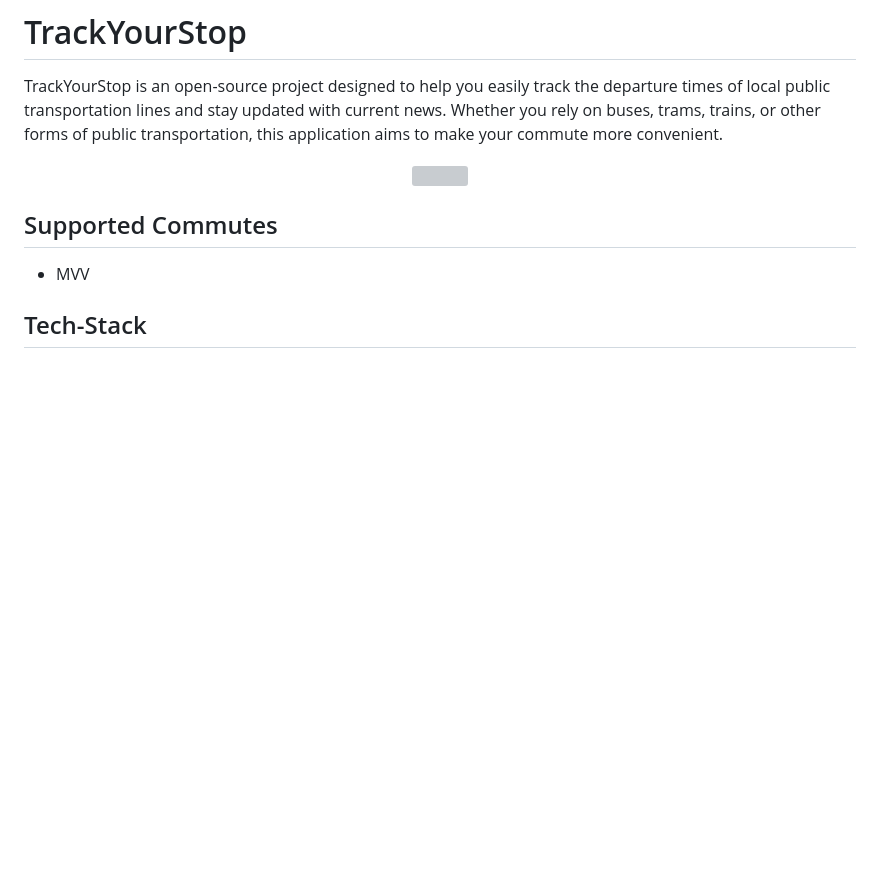
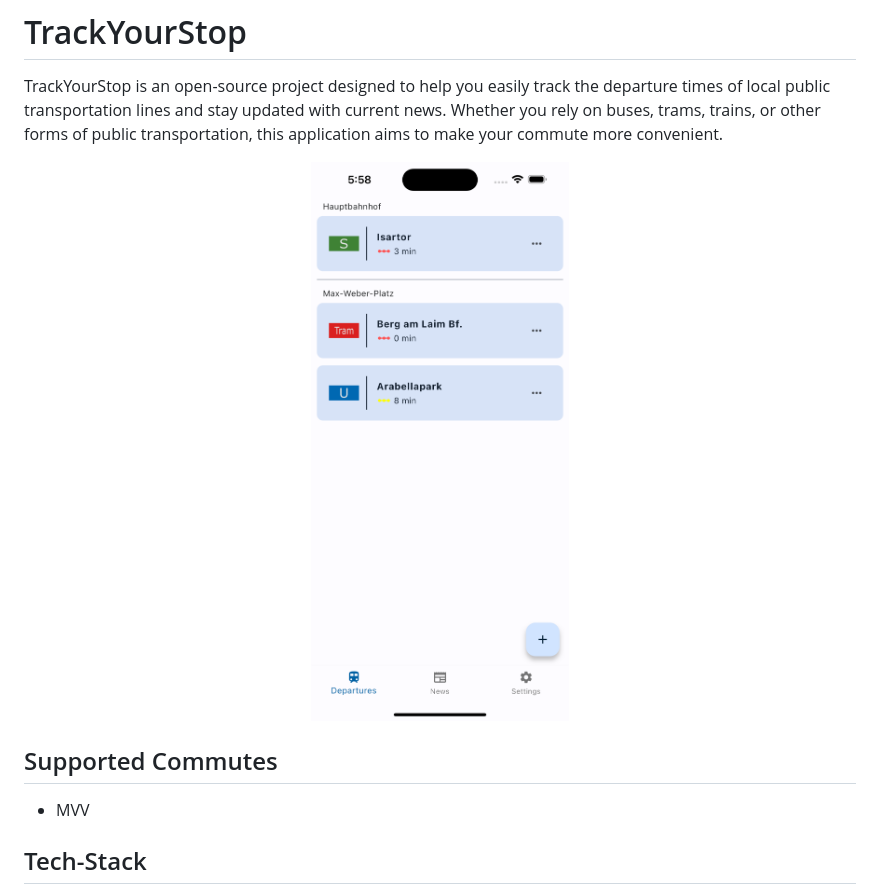
Before and after one commit to bremade/TrackYourStop, a Markdown page: README.md, the part around the change printed below. Drawn GitHub-style; pictures changed too: assets/github/home_page.png (added); blank space fills up the shorter version; grey boxes are pictures that could not be loaded.

Commit message:
TYS: Added readme pics to repo

```diff
--- a/README.md
+++ b/README.md
@@ -2,7 +2,7 @@
 TrackYourStop is an open-source project designed to help you easily track the departure times of local public transportation lines and stay updated with current news. Whether you rely on buses, trams, trains, or other forms of public transportation, this application aims to make your commute more convenient.
 
 <p align="center">
-  <img src='https://github.com/bremade/TrackYourStop/assets/26851910/ec852471-cc1e-455d-8b16-7c1347c48d78' width='430'>
+  <img src='assets/github/home_page.png' width='430'>
 </p>
 
 ## Supported Commutes
```
Also changed, not shown: other parts of README.md (+2 -2 lines), 2 other files.
